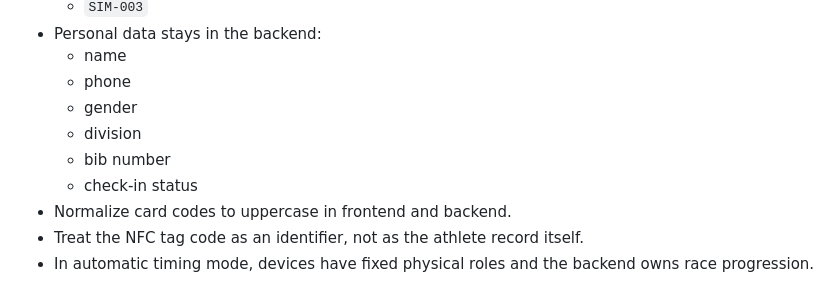
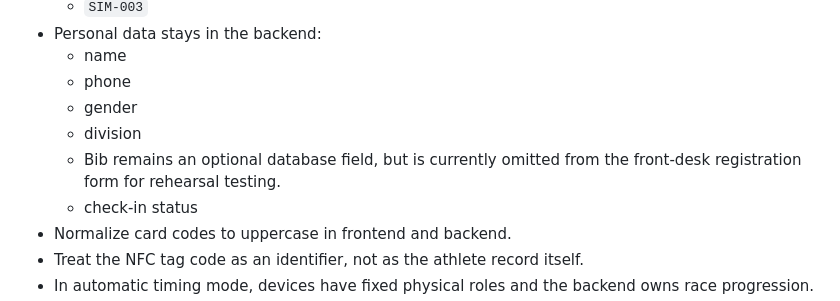
Before and after one commit to 21hz30/Web-nfc-timing, a Markdown page: memory.md, the part around the change. GitHub-like rendering.

```diff
--- a/memory.md
+++ b/memory.md
@@ -34,7 +34,8 @@ This file is an internal notebook for future assistant/dev sessions working on t
   - phone
   - gender
   - division
-  - bib number
+  - Bib remains an optional database field, but is currently omitted from the front-desk
+    registration form for rehearsal testing.
   - check-in status
 - Normalize card codes to uppercase in frontend and backend.
 - Treat the NFC tag code as an identifier, not as the athlete record itself.
```
Also changed, not shown: HANDOFF.md (+2 -1 lines).
